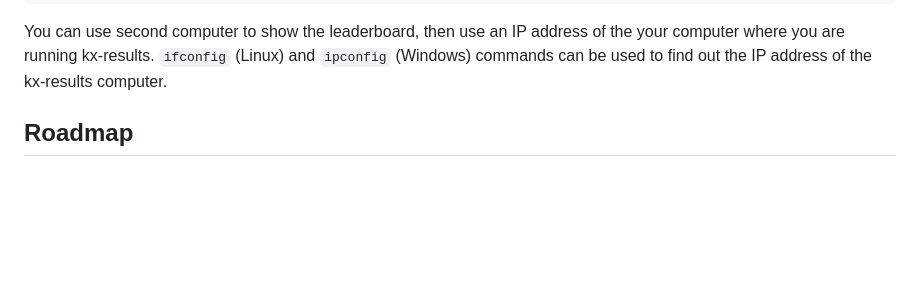
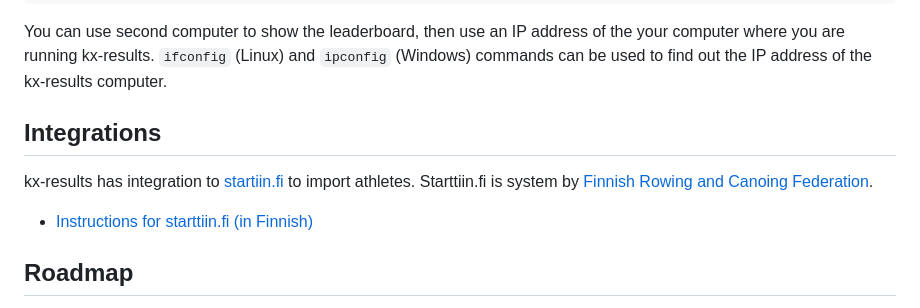
Before and after one commit to proalvo/kx-results, a Markdown page: README.md, the part around the change. Rendered like a GitHub page; blank space fills up the shorter version.

Commit message:
Update README with integrations information
Added integration section for starttiin.fi to README.

```diff
--- a/README.md
+++ b/README.md
@@ -66,6 +66,11 @@ http://localhost:3000/leaderboard
 
 You can use second computer to show the leaderboard, then use an IP address of the your computer where you are running kx-results. `ifconfig` (Linux) and `ipconfig` (Windows) commands can be used to find out the IP address of the kx-results computer.
 
+## Integrations
+
+kx-results has integration to [startiin.fi](startiin.fi) to import athletes. Starttiin.fi is system by [Finnish Rowing and Canoing Federation](https://melontajasoutuliitto.fi).
+
+- [Instructions for starttiin.fi (in Finnish)](starttiin.md)
 
 ## Roadmap
 
```
